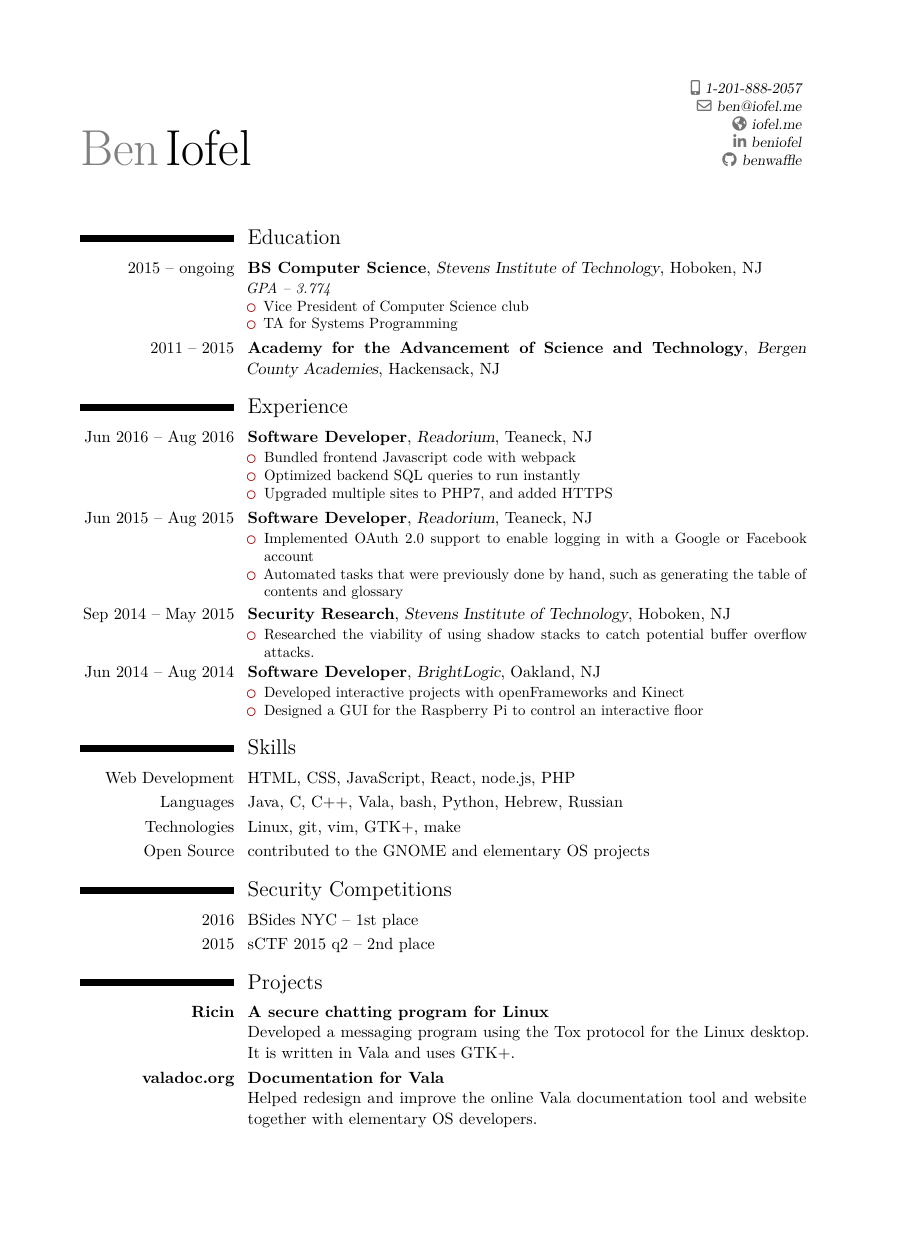
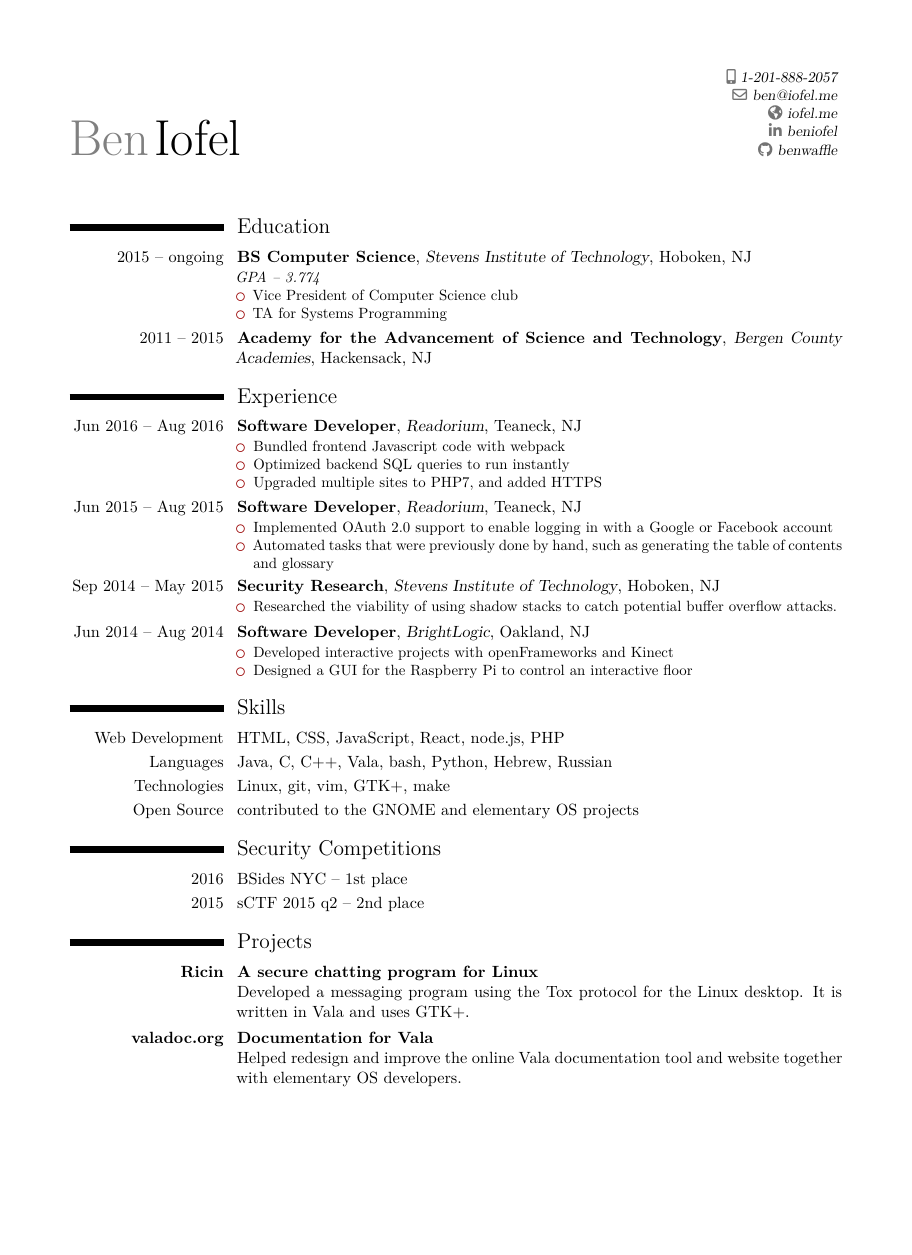
Before and after one commit to benwaffle/resume, a LaTeX CV (resume.tex): the whole page, the shorter picture padded with empty space. Compiled offline with XeLaTeX.

Commit message:
fix size for letter paper

```diff
--- a/resume.tex
+++ b/resume.tex
@@ -1,10 +1,10 @@
-\documentclass[11pt,a4paper,roman]{moderncv}
+\documentclass[11pt,letterpaper,roman]{moderncv}
 
 \moderncvstyle{classic}
 % \moderncvstyle{banking}
 \moderncvcolor{burgundy}
 
-\usepackage[scale=0.8,margin=0.75in]{geometry}
+\usepackage[scale=0.8,margin=0.65in]{geometry}
 
 \name{Ben}{Iofel}
 \phone[mobile]{1-201-888-2057}
```
